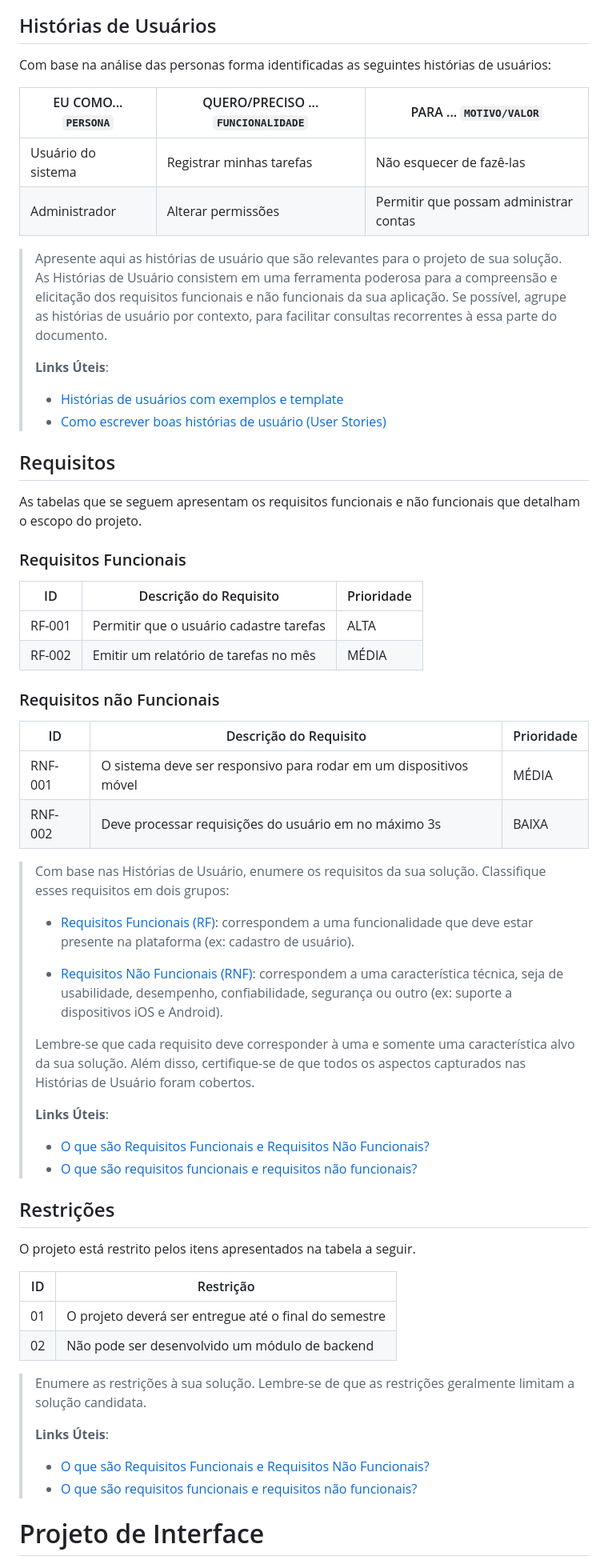
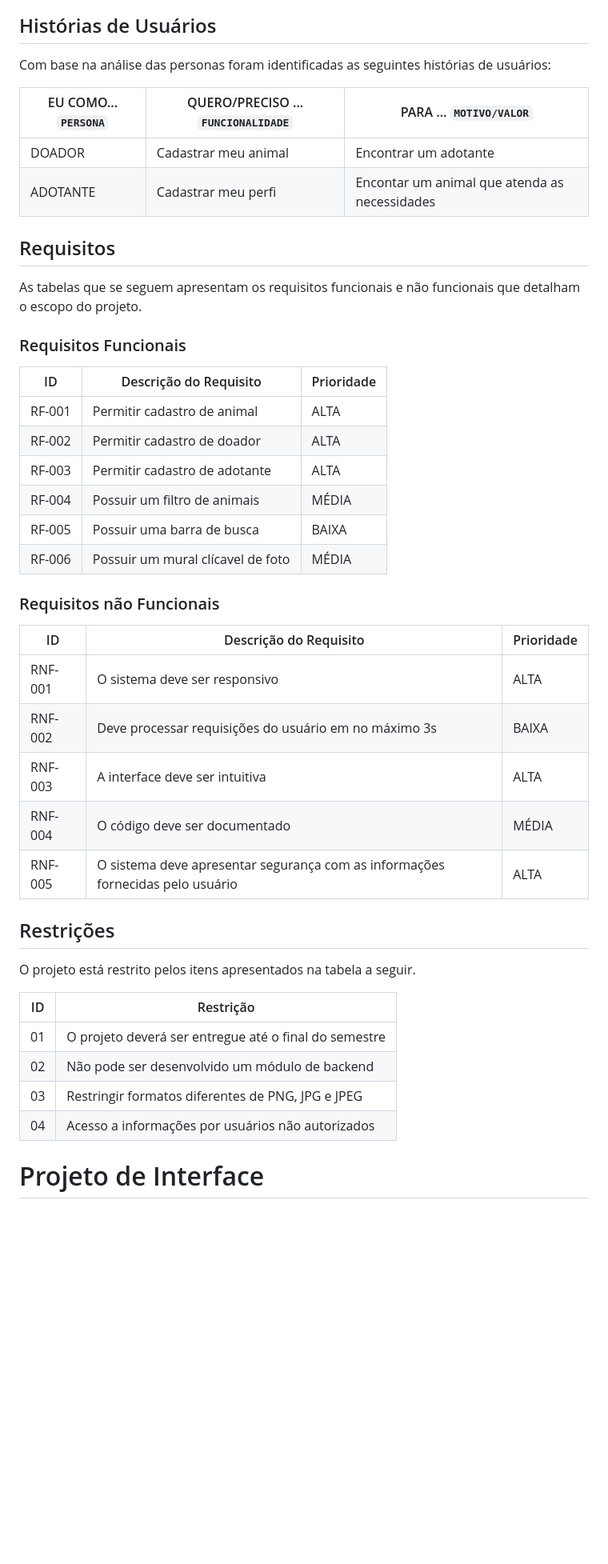
Before and after one commit to ICEI-PUC-Minas-PMGCC-TI/ti-1-pmg-cc-m-20231-tiaw-pets, a Markdown page: docs/relatorio/Relatorio Tecnico.md, the part around one of its changes. Shown at 80% size. GitHub-like rendering; blank space fills up the shorter version.

```diff
--- a/docs/relatorio/Relatorio Tecnico.md
+++ b/docs/relatorio/Relatorio Tecnico.md
@@ -94,23 +97,13 @@ de adotar/ajudar um animal sem lar.
 
 ## Histórias de Usuários
 
-Com base na análise das personas forma identificadas as seguintes histórias de usuários:
+Com base na análise das personas foram identificadas as seguintes histórias de usuários:
 
-|EU COMO... `PERSONA`| QUERO/PRECISO ... `FUNCIONALIDADE` |PARA ... `MOTIVO/VALOR`                 |
-|--------------------|------------------------------------|----------------------------------------|
-|Usuário do sistema  | Registrar minhas tarefas           | Não esquecer de fazê-las               |
-|Administrador       | Alterar permissões                 | Permitir que possam administrar contas |
+|EU COMO... `PERSONA`| QUERO/PRECISO ... `FUNCIONALIDADE` |PARA ... `MOTIVO/VALOR`                        |
+|--------------------|------------------------------------|-----------------------------------------------|
+|DOADOR              | Cadastrar meu animal               | Encontrar um adotante                         |
+|ADOTANTE            | Cadastrar meu perfi                | Encontar um animal que atenda as necessidades |
 
-> Apresente aqui as histórias de usuário que são relevantes para o
-> projeto de sua solução. As Histórias de Usuário consistem em uma
-> ferramenta poderosa para a compreensão e elicitação dos requisitos
-> funcionais e não funcionais da sua aplicação. Se possível, agrupe as
-> histórias de usuário por contexto, para facilitar consultas
-> recorrentes à essa parte do documento.
->
-> **Links Úteis**:
-> - [Histórias de usuários com exemplos e template](https://www.atlassian.com/br/agile/project-management/user-stories)
-> - [Como escrever boas histórias de usuário (User Stories)](https://medium.com/vertice/como-escrever-boas-users-stories-hist%C3%B3rias-de-usu%C3%A1rios-b29c75043fac)
 
 ## Requisitos
 
@@ -120,37 +113,25 @@ As tabelas que se seguem apresentam os requisitos funcionais e não funcionais q
 
 |ID    | Descrição do Requisito  | Prioridade |
 |------|-----------------------------------------|----|
-|RF-001| Permitir que o usuário cadastre tarefas | ALTA |
-|RF-002| Emitir um relatório de tarefas no mês   | MÉDIA |
+|RF-001| Permitir cadastro de animal        | ALTA  |
+|RF-002| Permitir cadastro de doador        | ALTA  |
+|RF-003| Permitir cadastro de adotante      | ALTA  |
+|RF-004| Possuir um filtro de animais       | MÉDIA |
+|RF-005| Possuir uma barra de busca         | BAIXA |
+|RF-006| Possuir um mural clícavel de foto  | MÉDIA |
+
+
 
 
 ### Requisitos não Funcionais
 
-|ID     | Descrição do Requisito  |Prioridade |
+|ID     | Descrição do Requisito                                                      |Prioridade |
 |-------|-------------------------|----|
-|RNF-001| O sistema deve ser responsivo para rodar em um dispositivos móvel | MÉDIA |
-|RNF-002| Deve processar requisições do usuário em no máximo 3s |  BAIXA |
-
-> Com base nas Histórias de Usuário, enumere os requisitos da sua
-> solução. Classifique esses requisitos em dois grupos:
->
-> - [Requisitos Funcionais (RF)](https://pt.wikipedia.org/wiki/Requisito_funcional):
->   correspondem a uma funcionalidade que deve estar presente na
->   plataforma (ex: cadastro de usuário).
->
-> - [Requisitos Não Funcionais (RNF)](https://pt.wikipedia.org/wiki/Requisito_n%C3%A3o_funcional):
->   correspondem a uma característica técnica, seja de usabilidade,
->   desempenho, confiabilidade, segurança ou outro (ex: suporte a
->   dispositivos iOS e Android).
->
-> Lembre-se que cada requisito deve corresponder à uma e somente uma
-> característica alvo da sua solução. Além disso, certifique-se de que
-> todos os aspectos capturados nas Histórias de Usuário foram cobertos.
->
-> **Links Úteis**:
->
-> - [O que são Requisitos Funcionais e Requisitos Não Funcionais?](https://codificar.com.br/requisitos-funcionais-nao-funcionais/)
-> - [O que são requisitos funcionais e requisitos não funcionais?](https://analisederequisitos.com.br/requisitos-funcionais-e-requisitos-nao-funcionais-o-que-sao/)
+|RNF-001| O sistema deve ser responsivo                                                 | ALTA  |
+|RNF-002| Deve processar requisições do usuário em no máximo 3s                         | BAIXA |
+|RNF-003| A interface deve ser intuitiva                                                | ALTA  |
+|RNF-004| O código deve ser documentado                                                 | MÉDIA |
+|RNF-005| O sistema deve apresentar segurança com as informações fornecidas pelo usuário| ALTA  |
 
 
 ## Restrições
@@ -161,14 +142,10 @@ O projeto está restrito pelos itens apresentados na tabela a seguir.
 |--|-------------------------------------------------------|
 |01| O projeto deverá ser entregue até o final do semestre |
 |02| Não pode ser desenvolvido um módulo de backend        |
+|03| Restringir formatos diferentes de PNG, JPG e JPEG     |
+|04| Acesso a informações por usuários não autorizados     |
 
 
-> Enumere as restrições à sua solução. Lembre-se de que as restrições
-> geralmente limitam a solução candidata.
->
-> **Links Úteis**:
-> - [O que são Requisitos Funcionais e Requisitos Não Funcionais?](https://codificar.com.br/requisitos-funcionais-nao-funcionais/)
-> - [O que são requisitos funcionais e requisitos não funcionais?](https://analisederequisitos.com.br/requisitos-funcionais-e-requisitos-nao-funcionais-o-que-sao/)
 
 
 # Projeto de Interface
```
Also changed, not shown: other parts of docs/relatorio/Relatorio Tecnico.md (+3 -0 lines).
